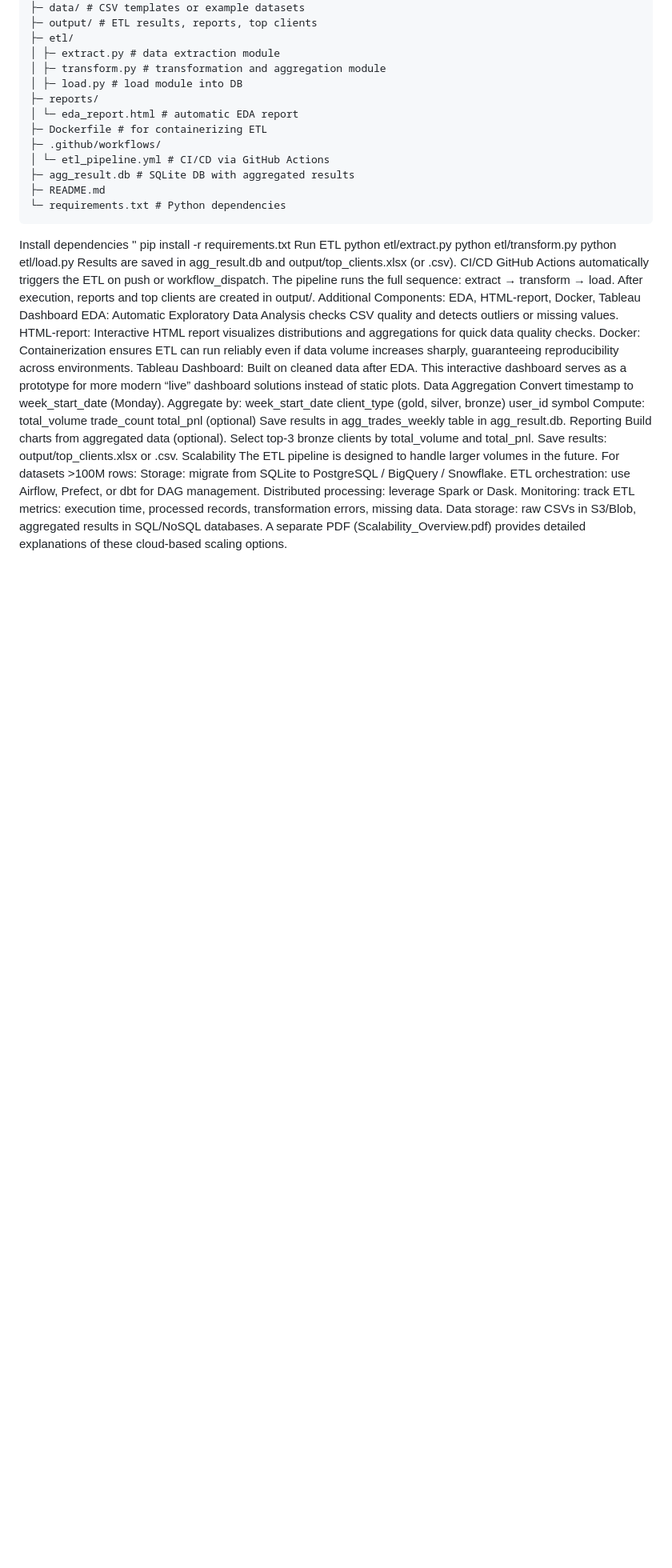
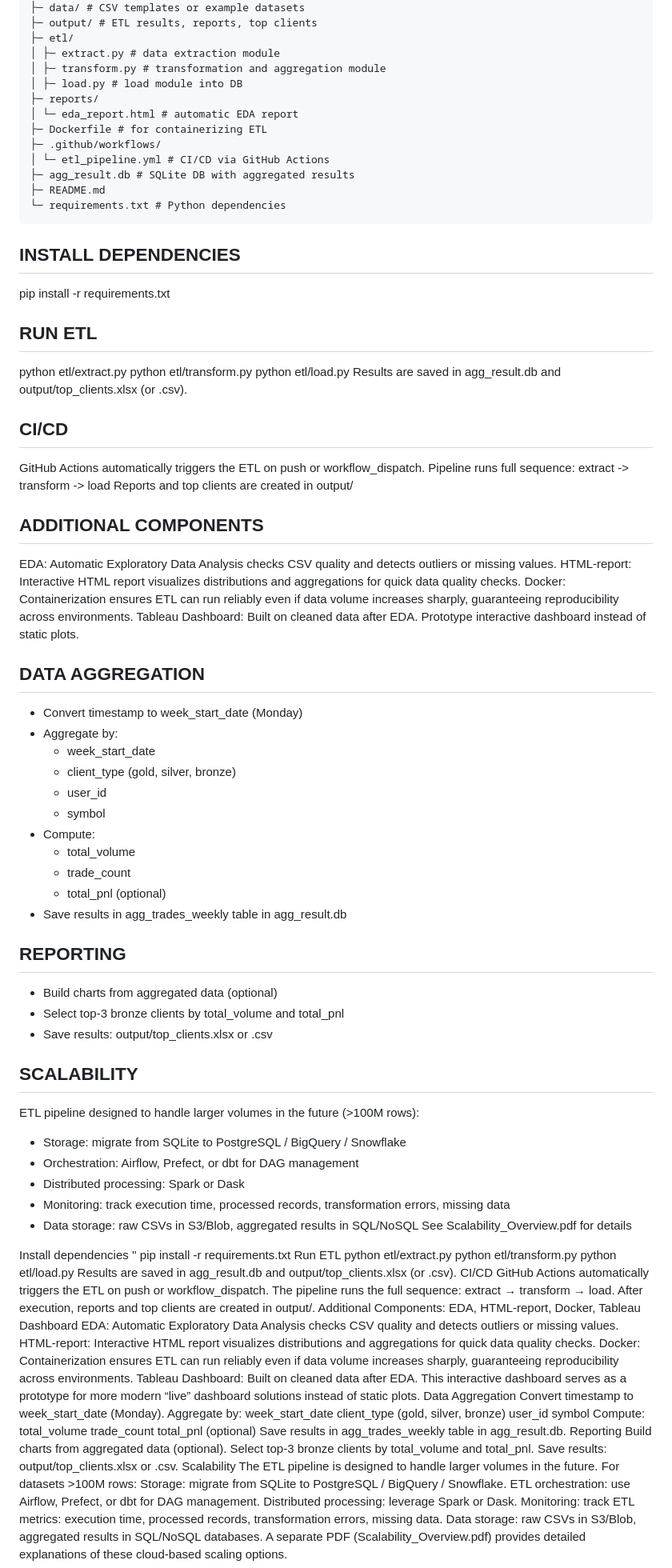
Before and after one commit to oleksiy-danilin/Trades_ETL, a Markdown page: README.md, the part around the change. Shown at 80% size. Drawn GitHub-style; blank space fills up the shorter version.

````diff
--- a/README.md
+++ b/README.md
@@ -23,6 +23,60 @@ trades_etl_full_repo/
 ├─ README.md
 └─ requirements.txt # Python dependencies
 ```
+
+INSTALL DEPENDENCIES
+--------------------
+pip install -r requirements.txt
+
+RUN ETL
+-------
+python etl/extract.py
+python etl/transform.py
+python etl/load.py
+Results are saved in agg_result.db and output/top_clients.xlsx (or .csv).
+
+CI/CD
+-----
+GitHub Actions automatically triggers the ETL on push or workflow_dispatch.
+Pipeline runs full sequence: extract -> transform -> load
+Reports and top clients are created in output/
+
+ADDITIONAL COMPONENTS
+---------------------
+EDA: Automatic Exploratory Data Analysis checks CSV quality and detects outliers or missing values.
+HTML-report: Interactive HTML report visualizes distributions and aggregations for quick data quality checks.
+Docker: Containerization ensures ETL can run reliably even if data volume increases sharply, guaranteeing reproducibility across environments.
+Tableau Dashboard: Built on cleaned data after EDA. Prototype interactive dashboard instead of static plots.
+
+DATA AGGREGATION
+----------------
+- Convert timestamp to week_start_date (Monday)
+- Aggregate by:
+  * week_start_date
+  * client_type (gold, silver, bronze)
+  * user_id
+  * symbol
+- Compute:
+  * total_volume
+  * trade_count
+  * total_pnl (optional)
+- Save results in agg_trades_weekly table in agg_result.db
+
+REPORTING
+---------
+- Build charts from aggregated data (optional)
+- Select top-3 bronze clients by total_volume and total_pnl
+- Save results: output/top_clients.xlsx or .csv
+
+SCALABILITY
+-----------
+ETL pipeline designed to handle larger volumes in the future (>100M rows):
+- Storage: migrate from SQLite to PostgreSQL / BigQuery / Snowflake
+- Orchestration: Airflow, Prefect, or dbt for DAG management
+- Distributed processing: Spark or Dask
+- Monitoring: track execution time, processed records, transformation errors, missing data
+- Data storage: raw CSVs in S3/Blob, aggregated results in SQL/NoSQL
+See Scalability_Overview.pdf for details
 
 Install dependencies
 ''
````
